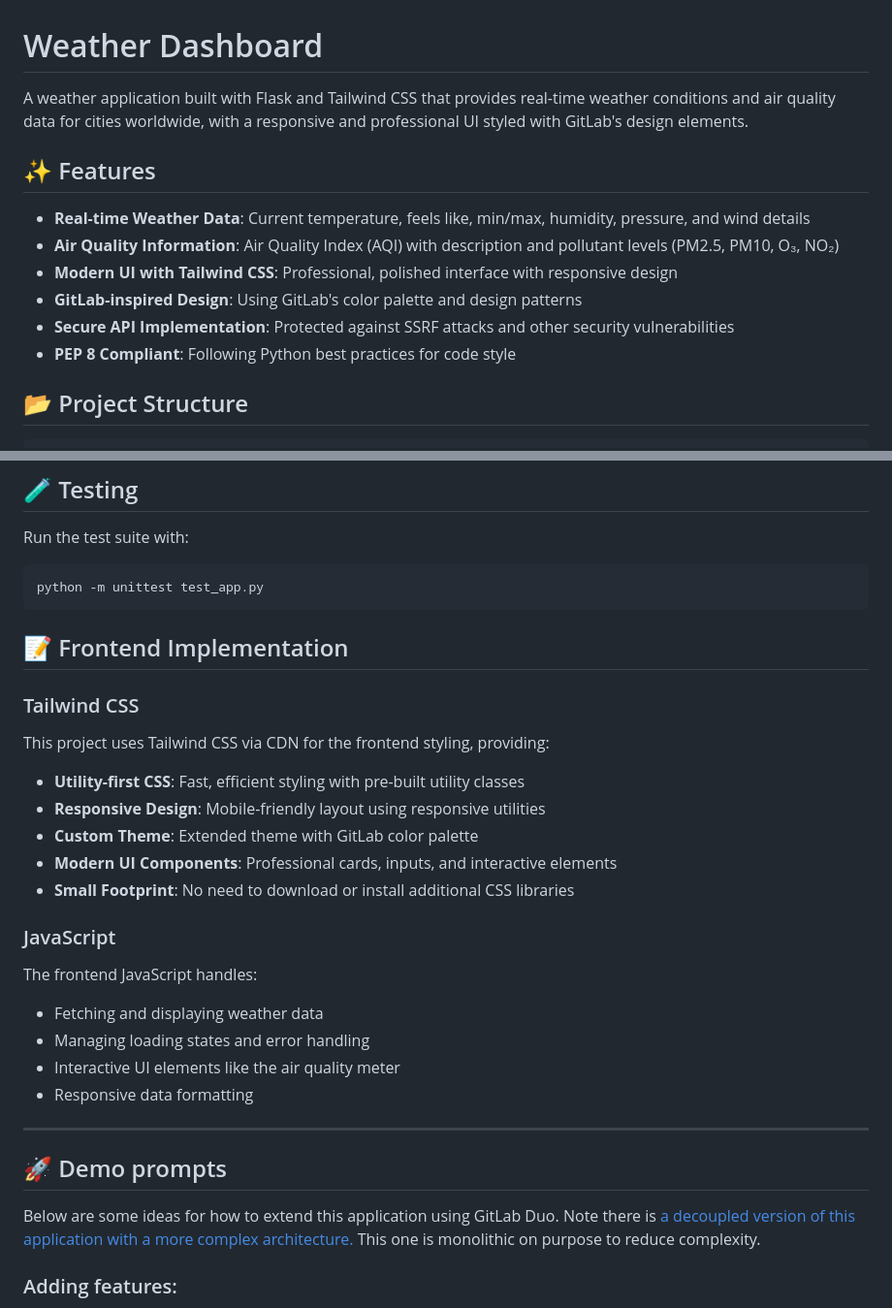
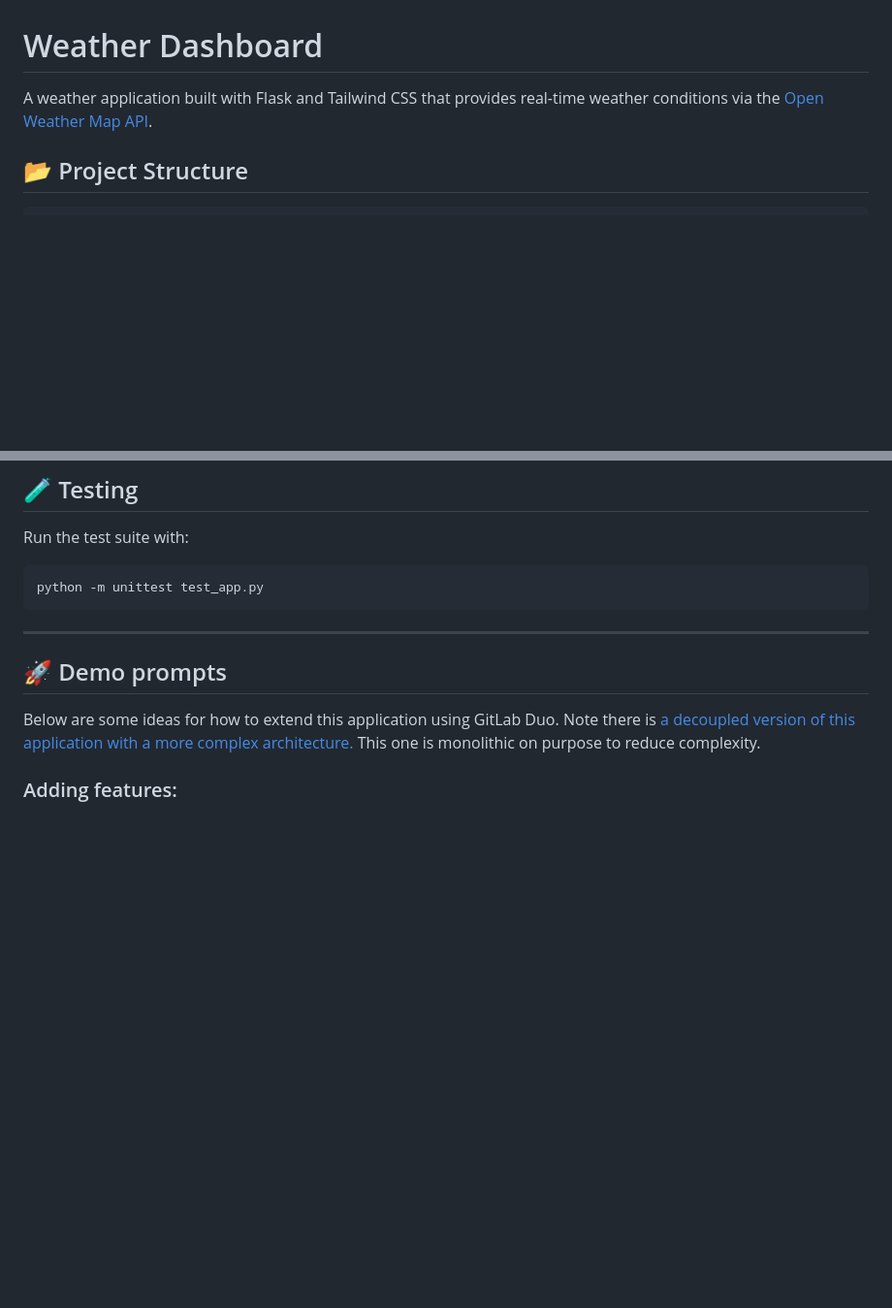
Before and after one commit to sugaroverflow/weather-app-test, a Markdown page: README.md, 2 parts joined by grey strips. Shown at 97% size. Rendered like a GitHub page; blank space fills up the shorter version.

````diff
--- a/README.md
+++ b/README.md
@@ -1,15 +1,6 @@
 # Weather Dashboard
 
-A weather application built with Flask and Tailwind CSS that provides real-time weather conditions and air quality data for cities worldwide, with a responsive and professional UI styled with GitLab's design elements.
-
-## ✨ Features
-
-- **Real-time Weather Data**: Current temperature, feels like, min/max, humidity, pressure, and wind details
-- **Air Quality Information**: Air Quality Index (AQI) with description and pollutant levels (PM2.5, PM10, O₃, NO₂)
-- **Modern UI with Tailwind CSS**: Professional, polished interface with responsive design
-- **GitLab-inspired Design**: Using GitLab's color palette and design patterns
-- **Secure API Implementation**: Protected against SSRF attacks and other security vulnerabilities
-- **PEP 8 Compliant**: Following Python best practices for code style
+A weather application built with Flask and Tailwind CSS that provides real-time weather conditions via the [Open Weather Map API](https://openweathermap.org/).
 
 ## 📂 Project Structure
 
@@ -108,29 +99,11 @@ Run the test suite with:
 python -m unittest test_app.py
 ```
 
-## 📝 Frontend Implementation
-
-### Tailwind CSS
-This project uses Tailwind CSS via CDN for the frontend styling, providing:
-
-- **Utility-first CSS**: Fast, efficient styling with pre-built utility classes
-- **Responsive Design**: Mobile-friendly layout using responsive utilities
-- **Custom Theme**: Extended theme with GitLab color palette
-- **Modern UI Components**: Professional cards, inputs, and interactive elements
-- **Small Footprint**: No need to download or install additional CSS libraries
-
-### JavaScript
-The frontend JavaScript handles:
-
-- Fetching and displaying weather data
-- Managing loading states and error handling
-- Interactive UI elements like the air quality meter
-- Responsive data formatting
-
 ---
 ## 🚀 Demo prompts
 
-Below are some ideas for how to extend this application using GitLab Duo. Note there is [a decoupled version of this application with a more complex architecture.](https://gitlab.com/gitlab-da/sugaroverflow/decoupled-weather-dashboard) This one is monolithic on purpose to reduce complexity.
+Below are some ideas for how to extend this application using GitLab Duo.
+Note there is [a decoupled version of this application with a more complex architecture.](https://gitlab.com/gitlab-da/sugaroverflow/decoupled-weather-dashboard) This one is monolithic on purpose to reduce complexity.
 
 ### Adding features:
 - 5 day weather forecast feature with icon visualizations
````
Also changed, not shown: other parts of README.md (+1 -1 lines).
